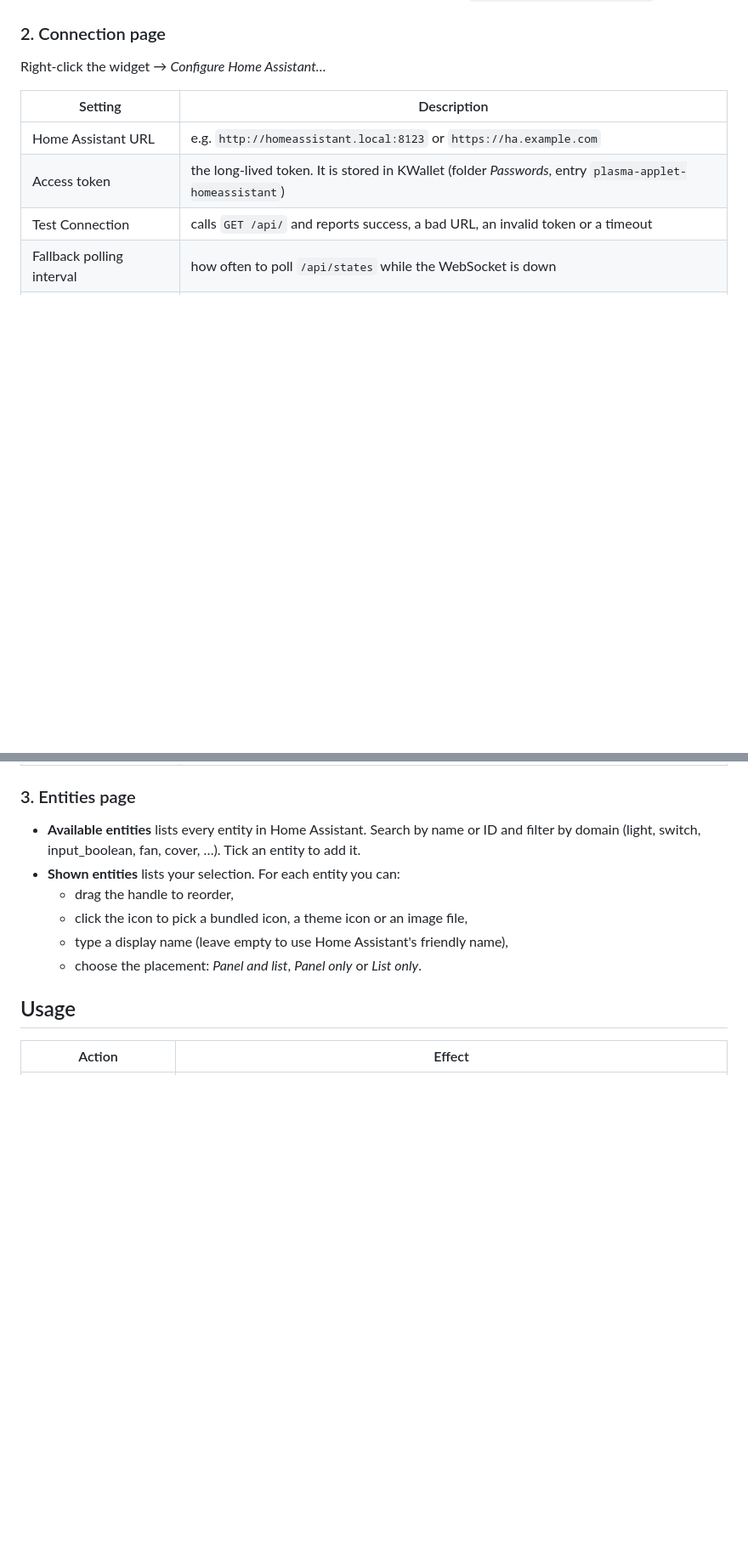
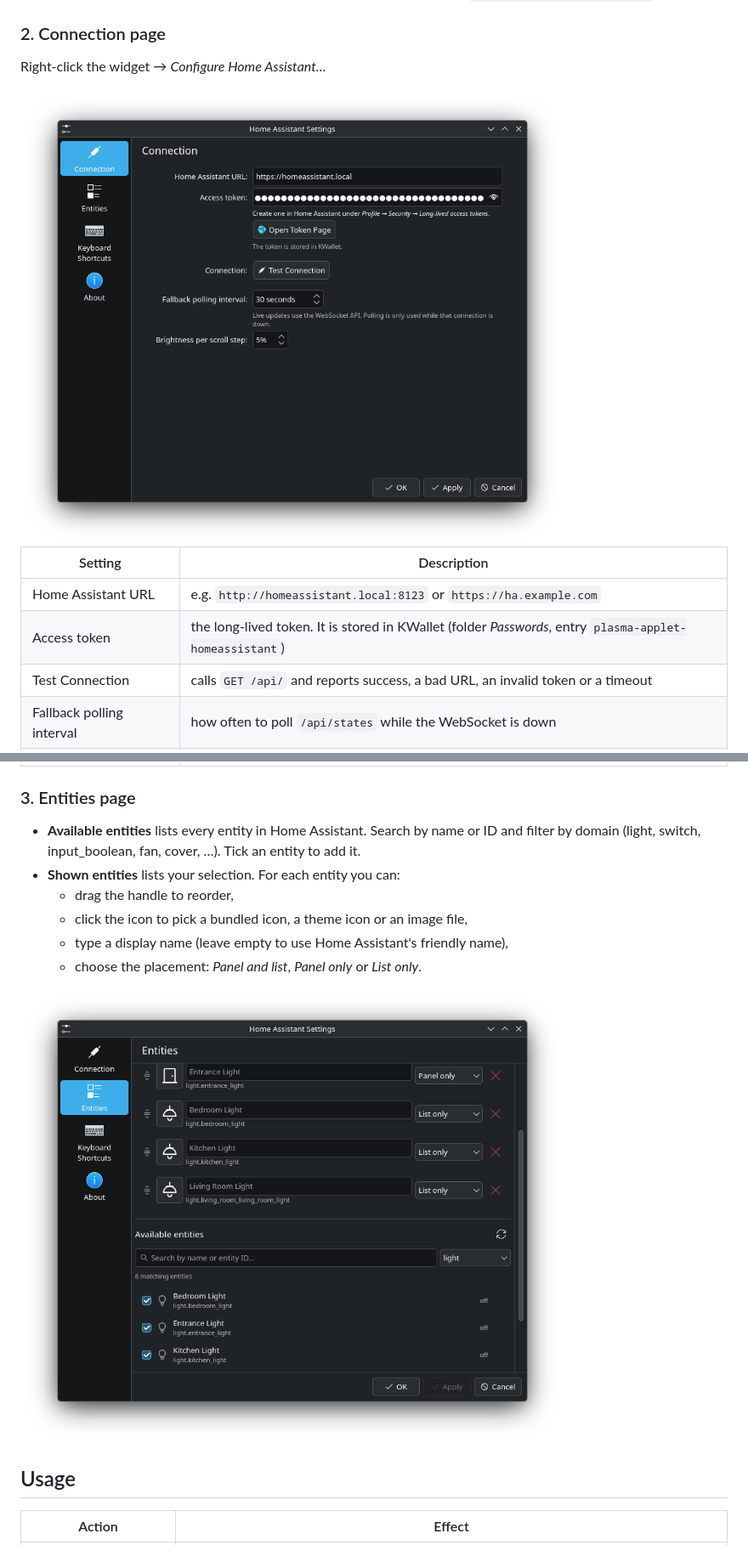
Before and after one commit to cptn-cosmo/ha-plasmoid, a Markdown page: README.md, 2 parts joined by grey strips. Shown at 85% size. GitHub-like rendering; pictures changed too: docs/screenshots/config-connection.png (added), docs/screenshots/config-entities.png (added); blank space fills up the shorter version.

Commit message:
README: add settings screenshots
Co-Authored-By: Claude Opus 5.5 <noreply@anthropic.com>

```diff
--- a/README.md
+++ b/README.md
@@ -99,6 +99,8 @@ Tip: the settings page has an **Open Token Page** button that goes straight to
 
 Right-click the widget → *Configure Home Assistant…*
 
+<img src="docs/screenshots/config-connection.png" alt="Connection settings: URL, access token stored in KWallet, Test Connection button, polling interval and scroll step" width="640">
+
 | Setting | Description |
 |---|---|
 | Home Assistant URL | e.g. `http://homeassistant.local:8123` or `https://ha.example.com` |
@@ -116,6 +118,8 @@ Right-click the widget → *Configure Home Assistant…*
   - click the icon to pick a bundled icon, a theme icon or an image file,
   - type a display name (leave empty to use Home Assistant's friendly name),
   - choose the placement: *Panel and list*, *Panel only* or *List only*.
+
+<img src="docs/screenshots/config-entities.png" alt="Entities settings: selected entities with drag handles, icons, names and placement, above the searchable list of available entities filtered by domain" width="640">
 
 ## Usage
 
```
